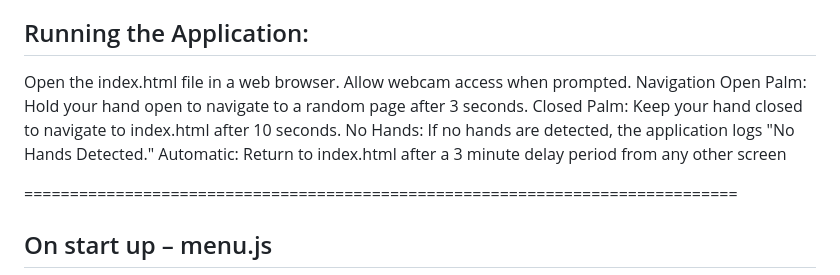
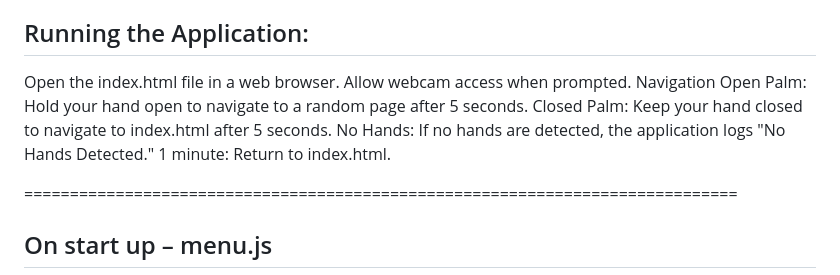
Before and after one commit to HubertSia/projects, a Markdown page: void/README.md, the part around the change. Rendered like a GitHub page.

```diff
--- a/void/README.md
+++ b/void/README.md
@@ -21,10 +21,10 @@ Three.js: For 3D rendering.
 Open the index.html file in a web browser.
 Allow webcam access when prompted.
 Navigation
-Open Palm: Hold your hand open to navigate to a random page after 3 seconds.
-Closed Palm: Keep your hand closed to navigate to index.html after 10 seconds.
+Open Palm: Hold your hand open to navigate to a random page after 5 seconds.
+Closed Palm: Keep your hand closed to navigate to index.html after 5 seconds.
 No Hands: If no hands are detected, the application logs "No Hands Detected."
-Automatic: Return to index.html after a 3 minute delay period from any other screen
+1 minute: Return to index.html.
 
 ==============================================================================
 
```
